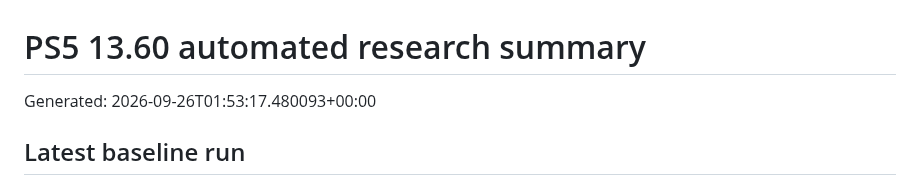
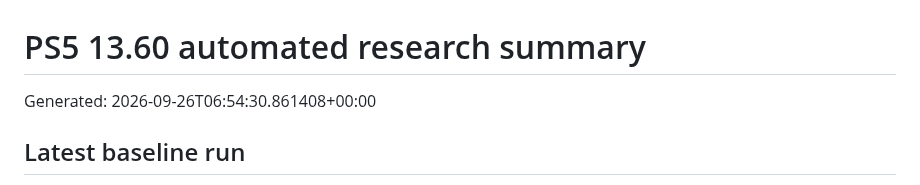
Before and after one commit to Tumelo00/deneme, a Markdown page: reports/summary.md, the part around the change. Drawn GitHub-style.

Commit message:
Collect PS5 research reports

```diff
--- a/reports/summary.md
+++ b/reports/summary.md
@@ -1,6 +1,6 @@
 # PS5 13.60 automated research summary
 
-Generated: 2026-09-26T01:53:17.480093+00:00
+Generated: 2026-09-26T06:54:30.861408+00:00
 
 ## Latest baseline run
 
```
